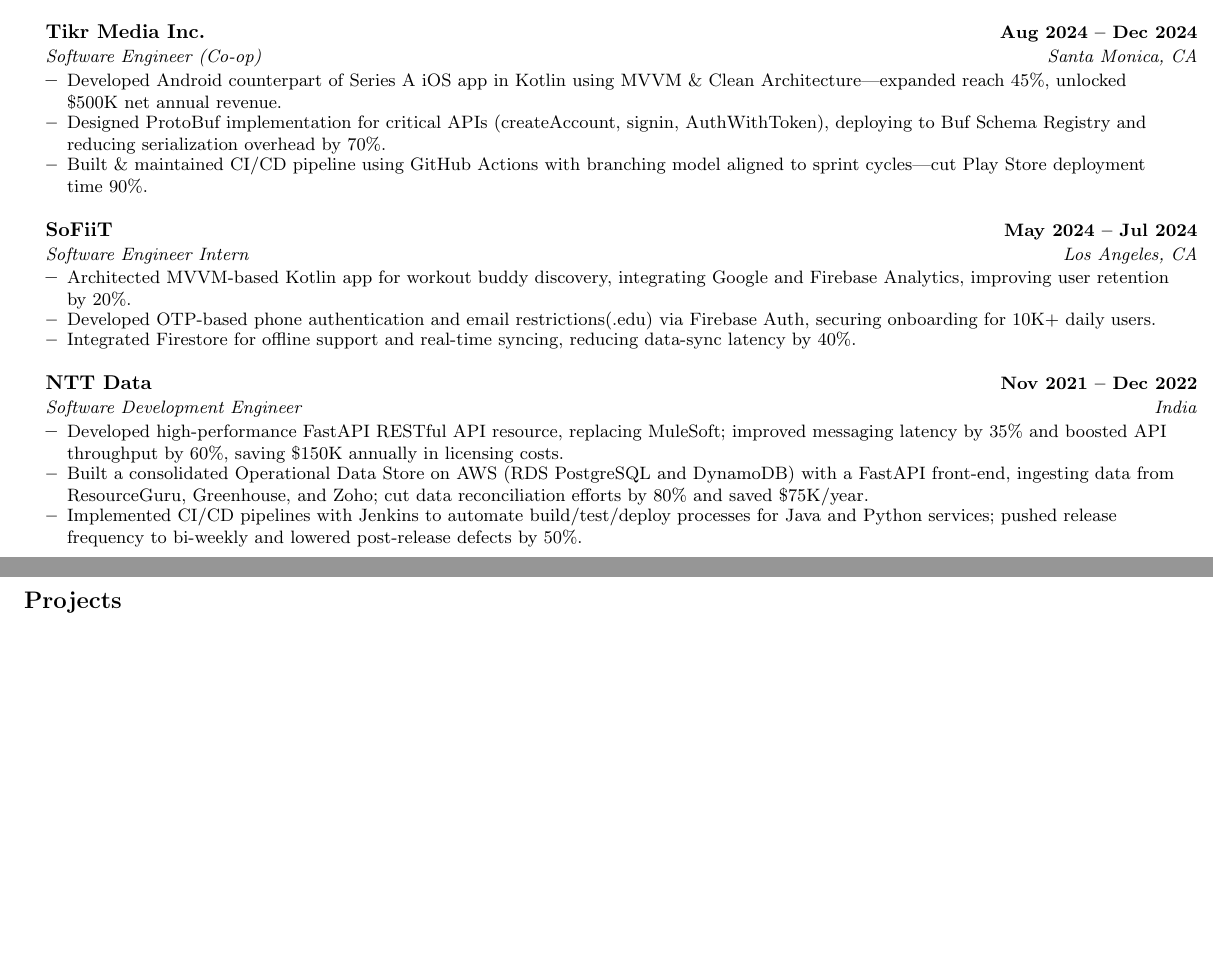
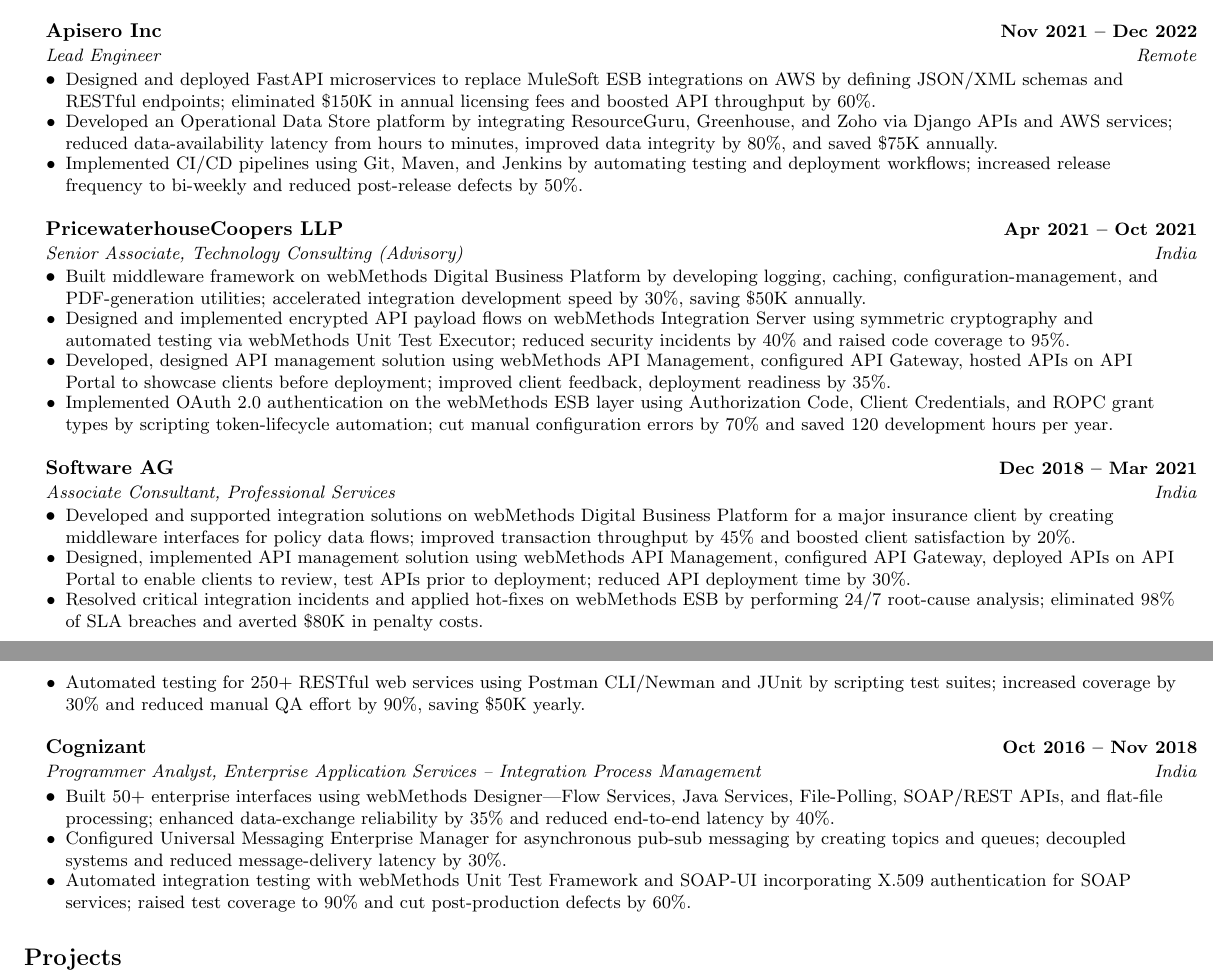
Before and after one commit to udishkumar/resumeautomation, a LaTeX CV (input_resume.tex): two parts of pages 1 and 2 of 2, joined at a grey line, cut at the place of the change, the shorter picture padded with empty space. Compiled offline with pdfLaTeX.

Commit message:
updated prompt

```diff
--- a/input_resume.tex
+++ b/input_resume.tex
@@ -10,6 +10,7 @@
 \usepackage{marvosym}
 \usepackage[usenames,dvipsnames]{color}
 \usepackage{enumitem}
+\setlist[itemize]{label=\textbullet}
 \usepackage[hidelinks]{hyperref}
 \usepackage{fancyhdr}
 \usepackage{tabularx}
@@ -112,34 +103,46 @@
-      \resumeItem{Led migration of legacy WordPress site to Next.js: refactored API endpoints, enhanced SEO metadata, modularized backend services---boosted organic search traffic 50\%, reduced ongoing maintenance costs 25\%.}
+      \resumeItem{Designed and implemented payment and webhook integrations for Razorpay by developing an AWS-hosted Next.js frontend and Node.js backend; achieved 99\% transaction reliability and generated \$3.2M in incremental annual revenue.}
+      \resumeItem{Migrated Sumeru's legacy WordPress site to Next.js; reduced page-load times by 40\%, cut hosting costs by \$98K/year, and boosted organic traffic by 30\%.}
     \resumeItemListEnd
 \vspace{-5pt}
   \resumeSubheading
-    {Tikr Media Inc.}{Aug 2024 -- Dec 2024}
-    {Software Engineer (Co-op)}{Santa Monica, CA}
+    {Apisero Inc}{Nov 2021 -- Dec 2022}
+    {Lead Engineer}{Remote}
     \resumeItemListStart
-      \resumeItem{Developed Android counterpart of Series A iOS app in Kotlin using MVVM \& Clean Architecture---expanded reach 45\%, unlocked \$500K net annual revenue.}
-      \resumeItem{Designed ProtoBuf implementation for critical APIs (createAccount, signin, AuthWithToken), deploying to Buf Schema Registry and reducing serialization overhead by 70\%.}
-      \resumeItem{Built \& maintained CI/CD pipeline using GitHub Actions with branching model aligned to sprint cycles---cut Play Store deployment time 90\%.}
+      \resumeItem{Designed and deployed FastAPI microservices to replace MuleSoft ESB integrations on AWS by defining JSON/XML schemas and RESTful endpoints; eliminated \$150K in annual licensing fees and boosted API throughput by 60\%.}
+      \resumeItem{Developed an Operational Data Store platform by integrating ResourceGuru, Greenhouse, and Zoho via Django APIs and AWS services; reduced data-availability latency from hours to minutes, improved data integrity by 80\%, and saved \$75K annually.}
+      \resumeItem{Implemented CI/CD pipelines using Git, Maven, and Jenkins by automating testing and deployment workflows; increased release frequency to bi-weekly and reduced post-release defects by 50\%.}
     \resumeItemListEnd
 \vspace{-5pt}
   \resumeSubheading
-    {SoFiiT}{May 2024 -- Jul 2024}
-    {Software Engineer Intern}{Los Angeles, CA}
+    {PricewaterhouseCoopers LLP}{Apr 2021 -- Oct 2021}
+    {Senior Associate, Technology Consulting (Advisory)}{India}
     \resumeItemListStart
-      \resumeItem{Architected MVVM-based Kotlin app for workout buddy discovery, integrating Google and Firebase Analytics, improving user retention by 20\%.}
-      \resumeItem{Developed OTP-based phone authentication and email restrictions(.edu) via Firebase Auth, securing onboarding for 10K+ daily users.}
-      \resumeItem{Integrated Firestore for offline support and real-time syncing, reducing data-sync latency by 40\%.}
+      \resumeItem{Built middleware framework on webMethods Digital Business Platform by developing logging, caching, configuration-management, and PDF-generation utilities; accelerated integration development speed by 30\%, saving \$50K annually.}
+      \resumeItem{Designed and implemented encrypted API payload flows on webMethods Integration Server using symmetric cryptography and automated testing via webMethods Unit Test Executor; reduced security incidents by 40\% and raised code coverage to 95\%.}
+      \resumeItem{Developed, designed API management solution using webMethods API Management, configured API Gateway, hosted APIs on API Portal to showcase clients before deployment; improved client feedback, deployment readiness by 35\%.}
+      \resumeItem{Implemented OAuth 2.0 authentication on the webMethods ESB layer using Authorization Code, Client Credentials, and ROPC grant types by scripting token-lifecycle automation; cut manual configuration errors by 70\% and saved 120 development hours per year.}
     \resumeItemListEnd
 \vspace{-5pt}
   \resumeSubheading
-    {NTT Data}{Nov 2021 -- Dec 2022}
-    {Software Development Engineer}{India}
+    {Software AG}{Dec 2018 -- Mar 2021}
+    {Associate Consultant, Professional Services}{India}
     \resumeItemListStart
-      \resumeItem{Developed high-performance FastAPI RESTful API resource, replacing MuleSoft; improved messaging latency by 35\% and boosted API throughput by 60\%, saving \$150K annually in licensing costs.}
-      \resumeItem{Built a consolidated Operational Data Store on AWS (RDS PostgreSQL and DynamoDB) with a FastAPI front-end, ingesting data from ResourceGuru, Greenhouse, and Zoho; cut data reconciliation efforts by 80\% and saved \$75K/year.}
-      \resumeItem{Implemented CI/CD pipelines with Jenkins to automate build/test/deploy processes for Java and Python services; pushed release frequency to bi-weekly and lowered post-release defects by 50\%.}
+      \resumeItem{Developed and supported integration solutions on webMethods Digital Business Platform for a major insurance client by creating middleware interfaces for policy data flows; improved transaction throughput by 45\% and boosted client satisfaction by 20\%.}
+      \resumeItem{Designed, implemented API management solution using webMethods API Management, configured API Gateway, deployed APIs on API Portal to enable clients to review, test APIs prior to deployment; reduced API deployment time by 30\%.}
+      \resumeItem{Resolved critical integration incidents and applied hot-fixes on webMethods ESB by performing 24/7 root-cause analysis; eliminated 98\% of SLA breaches and averted \$80K in penalty costs.}
+      \resumeItem{Automated testing for 250+ RESTful web services using Postman CLI/Newman and JUnit by scripting test suites; increased coverage by 30\% and reduced manual QA effort by 90\%, saving \$50K yearly.}
+    \resumeItemListEnd
+\vspace{-5pt}
+  \resumeSubheading
+    {Cognizant}{Oct 2016 -- Nov 2018}
+    {Programmer Analyst, Enterprise Application Services -- Integration Process Management}{India}
+    \resumeItemListStart
+      \resumeItem{Built 50+ enterprise interfaces using webMethods Designer---Flow Services, Java Services, File-Polling, SOAP/REST APIs, and flat-file processing; enhanced data-exchange reliability by 35\% and reduced end-to-end latency by 40\%.}
+      \resumeItem{Configured Universal Messaging Enterprise Manager for asynchronous pub-sub messaging by creating topics and queues; decoupled systems and reduced message-delivery latency by 30\%.}
+      \resumeItem{Automated integration testing with webMethods Unit Test Framework and SOAP-UI incorporating X.509 authentication for SOAP services; raised test coverage to 90\% and cut post-production defects by 60\%.}
     \resumeItemListEnd
 \resumeSubHeadingListEnd
-\vspace{-5pt}
+\vspace{-3pt}
 
 %-----------PROJECTS-----------
 \section{Projects}
@@ -175,2 +191,3 @@
+\vspace{0pt}
 
 \end{document}
```
Also changed, not shown: input_resume.tex (47 more changed lines), 1 other file.
